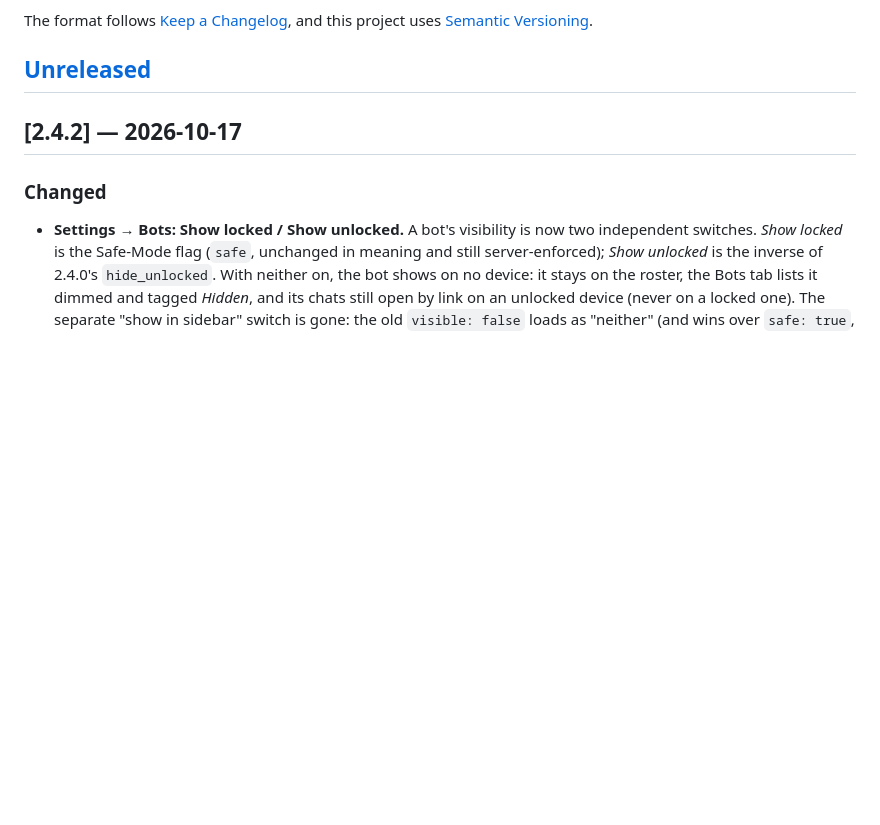
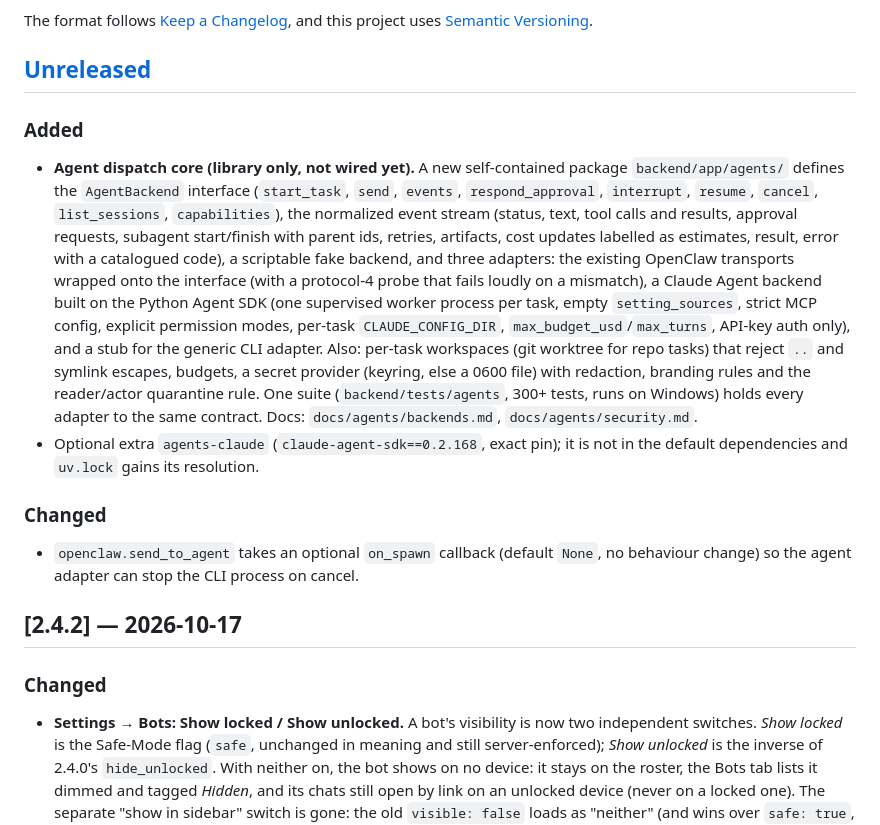
Before and after one commit to LaserLloyd/DisPatch_Chat, a Markdown page: CHANGELOG.md, the part around the change. Drawn GitHub-style; blank space fills up the shorter version.

```diff
--- a/CHANGELOG.md
+++ b/CHANGELOG.md
@@ -6,6 +6,32 @@ The format follows [Keep a Changelog](https://keepachangelog.com/en/1.1.0/), and
 this project uses [Semantic Versioning](https://semver.org/spec/v2.0.0.html).
 
 ## [Unreleased]
+
+### Added
+
+- **Agent dispatch core (library only, not wired yet).** A new self-contained package
+  `backend/app/agents/` defines the `AgentBackend` interface (`start_task`, `send`,
+  `events`, `respond_approval`, `interrupt`, `resume`, `cancel`, `list_sessions`,
+  `capabilities`), the normalized event stream (status, text, tool calls and results,
+  approval requests, subagent start/finish with parent ids, retries, artifacts, cost
+  updates labelled as estimates, result, error with a catalogued code), a scriptable
+  fake backend, and three adapters: the existing OpenClaw transports wrapped onto the
+  interface (with a protocol-4 probe that fails loudly on a mismatch), a Claude Agent
+  backend built on the Python Agent SDK (one supervised worker process per task, empty
+  `setting_sources`, strict MCP config, explicit permission modes, per-task
+  `CLAUDE_CONFIG_DIR`, `max_budget_usd`/`max_turns`, API-key auth only), and a stub for
+  the generic CLI adapter. Also: per-task workspaces (git worktree for repo tasks) that
+  reject `..` and symlink escapes, budgets, a secret provider (keyring, else a 0600
+  file) with redaction, branding rules and the reader/actor quarantine rule. One suite
+  (`backend/tests/agents`, 300+ tests, runs on Windows) holds every adapter to the same
+  contract. Docs: `docs/agents/backends.md`, `docs/agents/security.md`.
+- Optional extra `agents-claude` (`claude-agent-sdk==0.2.168`, exact pin); it is not in
+  the default dependencies and `uv.lock` gains its resolution.
+
+### Changed
+
+- `openclaw.send_to_agent` takes an optional `on_spawn` callback (default `None`, no
+  behaviour change) so the agent adapter can stop the CLI process on cancel.
 
 ## [2.4.2] — 2026-10-17
 
```
Also changed, not shown: docs/agents/backends.md (added, +327 -0 lines), docs/agents/security.md (added, +191 -0 lines).
